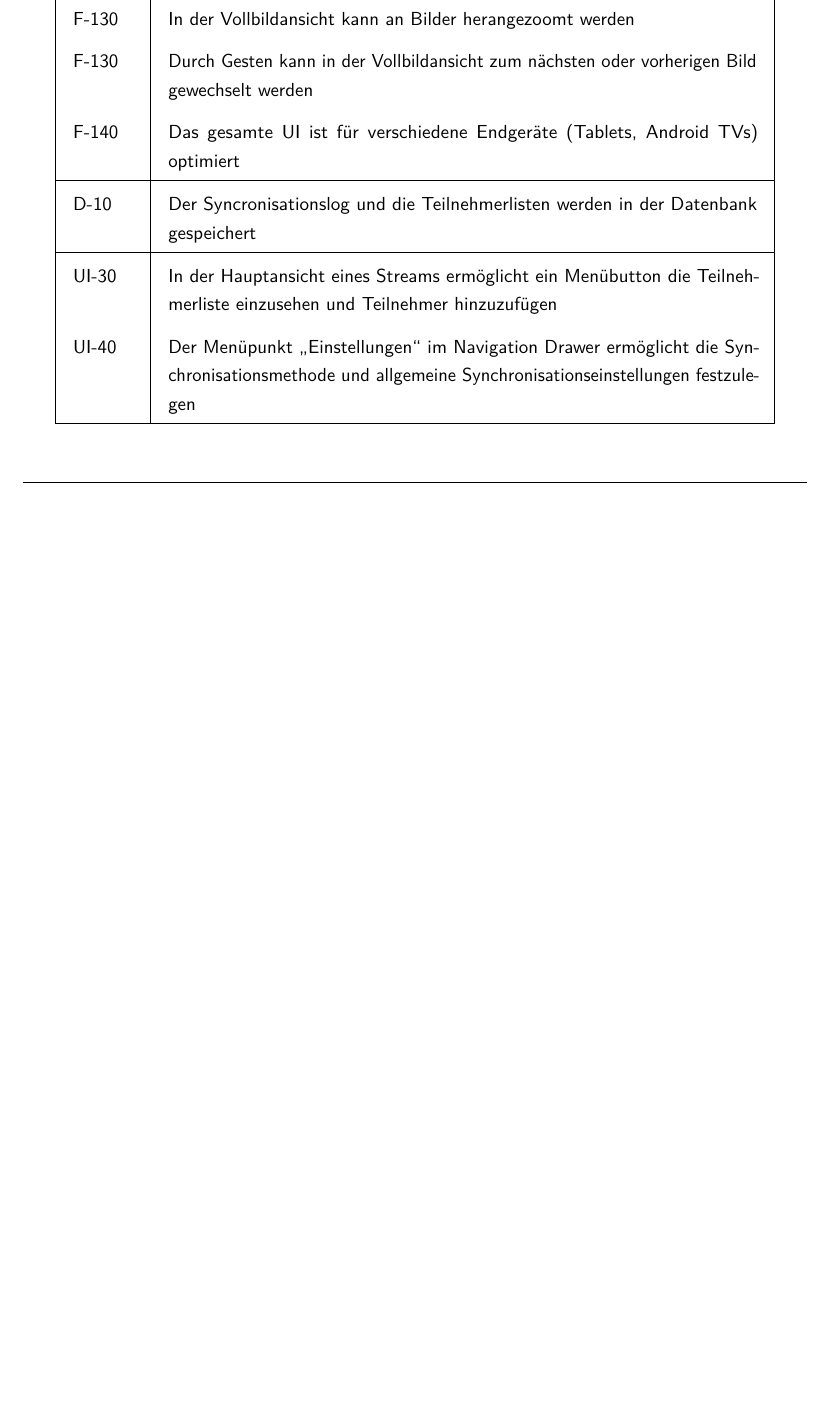
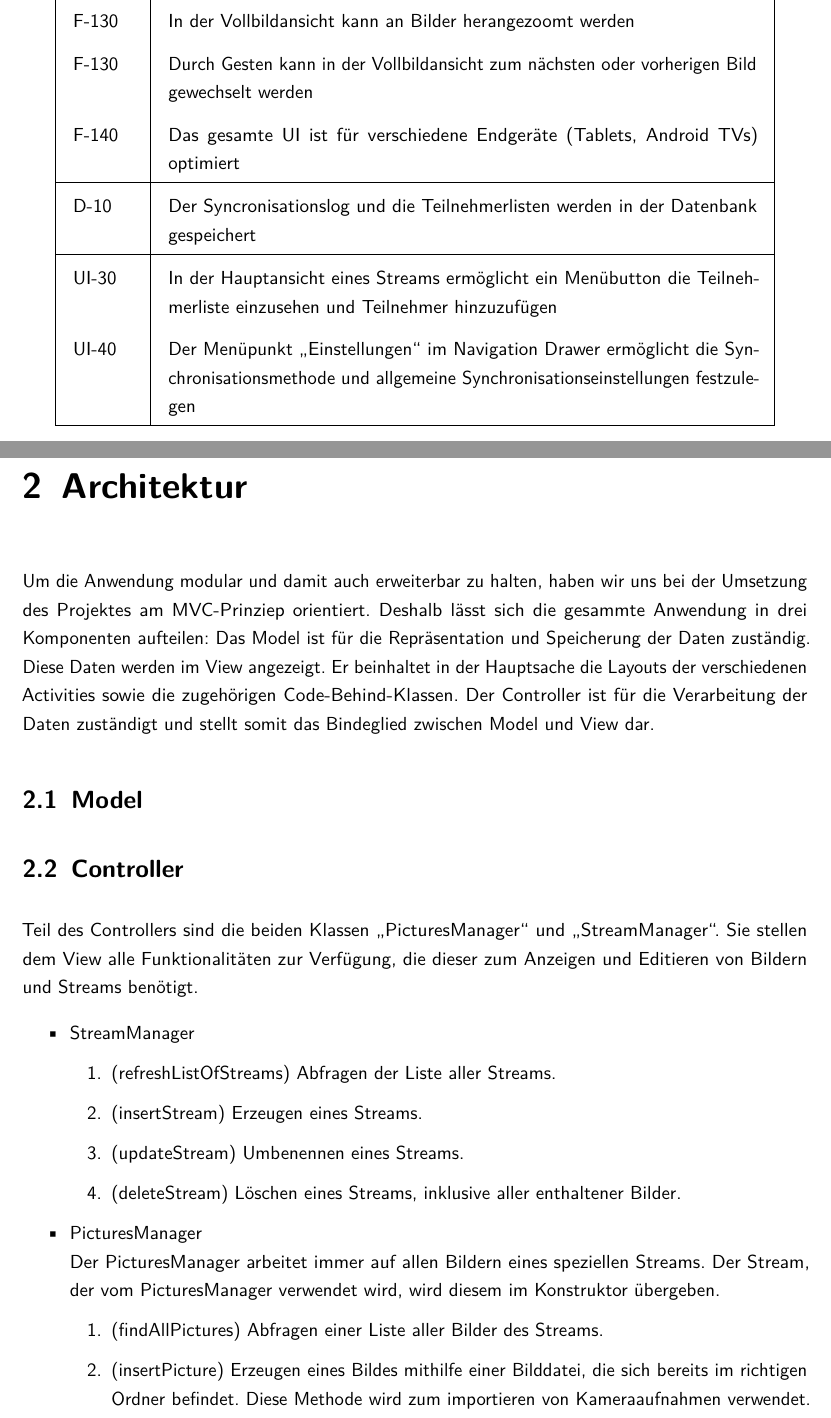
Before and after one commit to tobias93/Phream, a LaTeX document (documentation/documentation.tex, which reads documentation/content/02_architektur.tex): part of page 9 of 10 before the commit and two parts of pages 9 and 10 of 11 after it, the two joined at a grey line, cut so that both start at the same text, the shorter picture padded with empty space. The pictures show the PDF file documentation/documentation.pdf that the author committed with the source.

Commit message:
Wrote section Controller

```diff
--- /dev/null
+++ b/documentation/content/02_architektur.tex
@@ -0,0 +1,23 @@
+\chapter{Architektur}
+
+Um die Anwendung modular und damit auch erweiterbar zu halten, haben wir uns bei der Umsetzung des Projektes am MVC-Prinziep orientiert. Deshalb lässt sich die gesammte Anwendung in drei Komponenten aufteilen: Das Model ist für die Repräsentation und Speicherung der Daten zuständig. Diese Daten werden im View angezeigt. Er beinhaltet in der Hauptsache die Layouts der verschiedenen Activities sowie die zugehörigen Code-Behind-Klassen. Der Controller ist für die Verarbeitung der Daten zuständigt und stellt somit das Bindeglied zwischen Model und View dar.
+
+\section{Model}
+
+\section{Controller}
+
+Teil des Controllers sind die beiden Klassen \enquote{PicturesManager} und \enquote{StreamManager}. Sie stellen dem View alle Funktionalitäten zur Verfügung, die dieser zum Anzeigen und Editieren von Bildern und Streams benötigt.
+
+\begin{itemize}
+\item{StreamManager}
+\begin{enumerate}
+\item (refreshListOfStreams) Abfragen der Liste aller Streams.
+\item (insertStream) Erzeugen eines Streams.
+\item (updateStream) Umbenennen eines Streams.
+\item (deleteStream) Löschen eines Streams, inklusive aller enthaltener Bilder.
+\end{enumerate}
+\item{PicturesManager} \newline
+Der PicturesManager arbeitet immer auf allen Bildern eines speziellen Streams. Der Stream, der vom PicturesManager verwendet wird, wird diesem im Konstruktor übergeben.
+\begin{enumerate}
+\item (findAllPictures) Abfragen einer Liste aller Bilder des Streams.
+\item (insertPicture) Erzeugen eines Bildes mithilfe einer Bilddatei, die sich bereits im richtigen Ordner befindet. Diese Methode wird zum importieren von Kameraaufnahmen verwendet.
@@ -0,0 +27,2 @@
+\end{enumerate}
+\end{itemize}
```
Also changed, not shown: documentation/documentation.tex (+1 -0 lines), documentation/documentation.pdf, documentation/content/02_architektur.tex (15 more changed lines).
